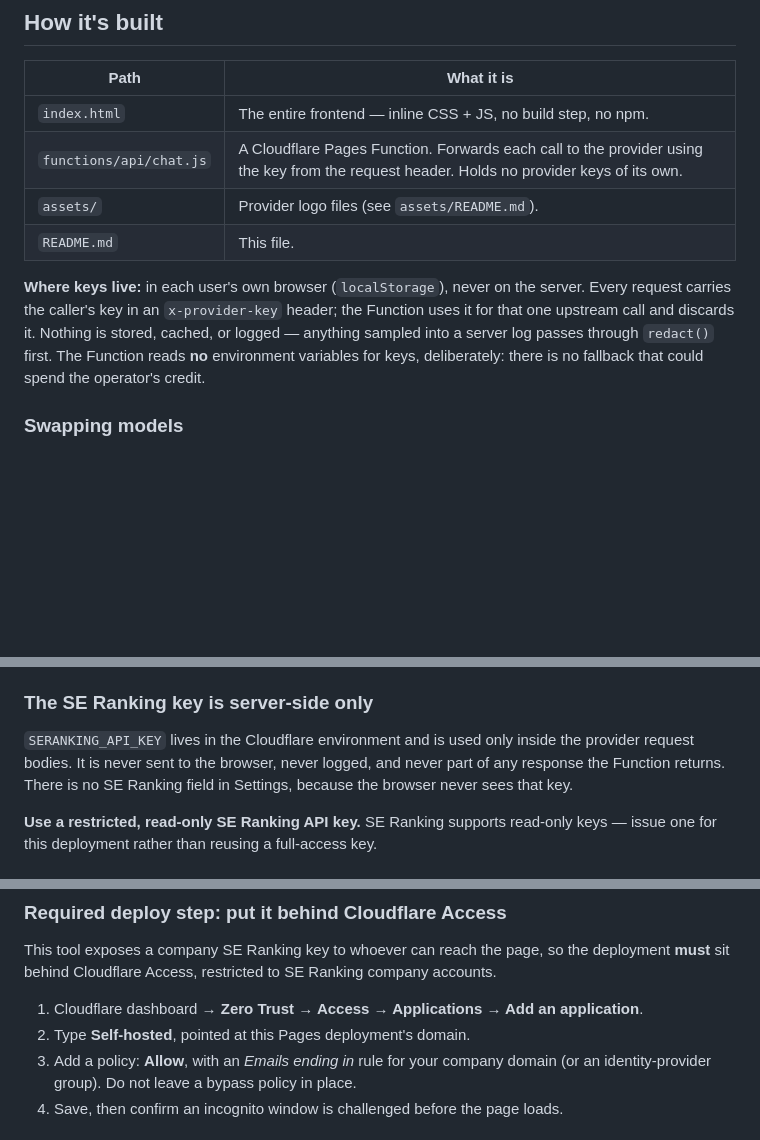
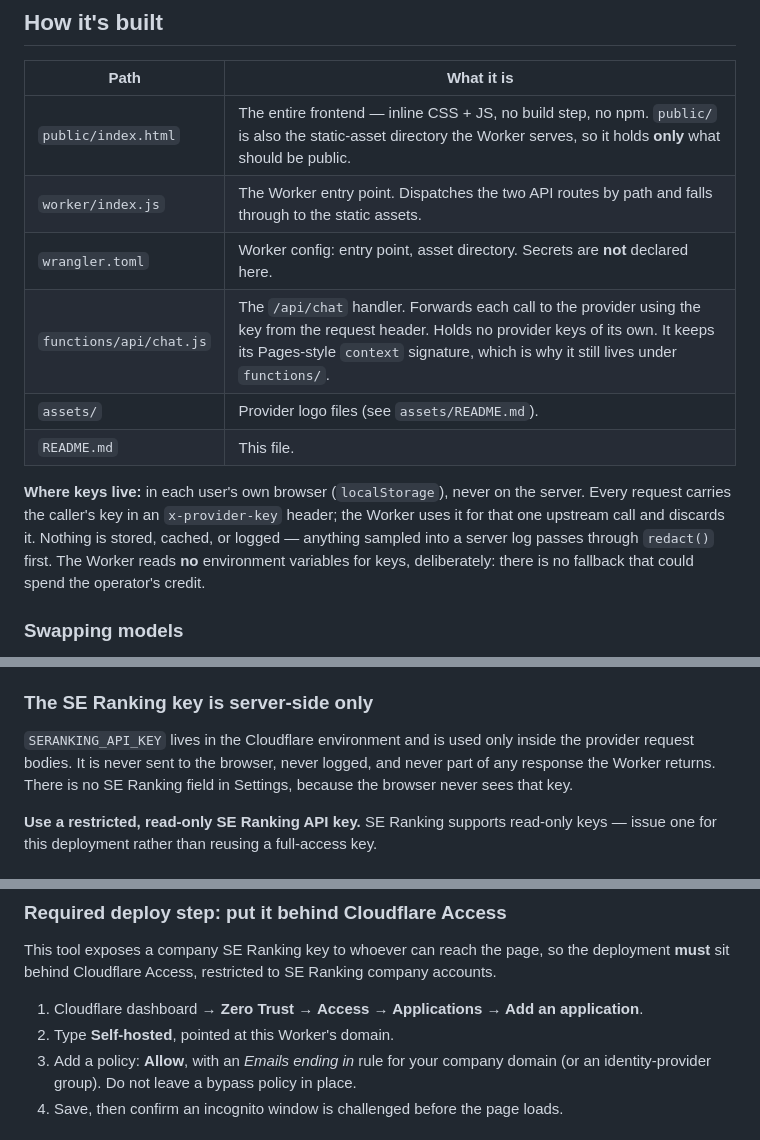
Before and after one commit to niemandweissdaruber/se-ai-sparring, a Markdown page: README.md, 3 parts joined by grey strips. Drawn GitHub-style; blank space fills up the shorter version.

```diff
--- a/README.md
+++ b/README.md
@@ -35,15 +35,17 @@ One key is enough to chat — second opinions need both.
 
 | Path | What it is |
 |------|-----------|
-| `index.html` | The entire frontend — inline CSS + JS, no build step, no npm. |
-| `functions/api/chat.js` | A Cloudflare Pages Function. Forwards each call to the provider using the key from the request header. Holds no provider keys of its own. |
+| `public/index.html` | The entire frontend — inline CSS + JS, no build step, no npm. `public/` is also the static-asset directory the Worker serves, so it holds **only** what should be public. |
+| `worker/index.js` | The Worker entry point. Dispatches the two API routes by path and falls through to the static assets. |
+| `wrangler.toml` | Worker config: entry point, asset directory. Secrets are **not** declared here. |
+| `functions/api/chat.js` | The `/api/chat` handler. Forwards each call to the provider using the key from the request header. Holds no provider keys of its own. It keeps its Pages-style `context` signature, which is why it still lives under `functions/`. |
 | `assets/` | Provider logo files (see `assets/README.md`). |
 | `README.md` | This file. |
 
 **Where keys live:** in each user's own browser (`localStorage`), never on the server. Every
-request carries the caller's key in an `x-provider-key` header; the Function uses it for that
+request carries the caller's key in an `x-provider-key` header; the Worker uses it for that
 one upstream call and discards it. Nothing is stored, cached, or logged — anything sampled
-into a server log passes through `redact()` first. The Function reads **no** environment
+into a server log passes through `redact()` first. The Worker reads **no** environment
 variables for keys, deliberately: there is no fallback that could spend the operator's credit.
 
 ### Swapping models
@@ -184,7 +198,7 @@ proxy:
 
 `SERANKING_API_KEY` lives in the Cloudflare environment and is used only inside the
 provider request bodies. It is never sent to the browser, never logged, and never
-part of any response the Function returns. There is no SE Ranking field in Settings,
+part of any response the Worker returns. There is no SE Ranking field in Settings,
 because the browser never sees that key.
 
 **Use a restricted, read-only SE Ranking API key.** SE Ranking supports read-only
@@ -224,7 +238,7 @@ deployment **must** sit behind Cloudflare Access, restricted to SE Ranking compa
 accounts.
 
 1. Cloudflare dashboard → **Zero Trust → Access → Applications → Add an application**.
-2. Type **Self-hosted**, pointed at this Pages deployment's domain.
+2. Type **Self-hosted**, pointed at this Worker's domain.
 3. Add a policy: **Allow**, with an *Emails ending in* rule for your company domain
    (or an identity-provider group). Do not leave a bypass policy in place.
 4. Save, then confirm an incognito window is challenged before the page loads.
```
Also changed, not shown: other parts of README.md (+33 -21 lines).
